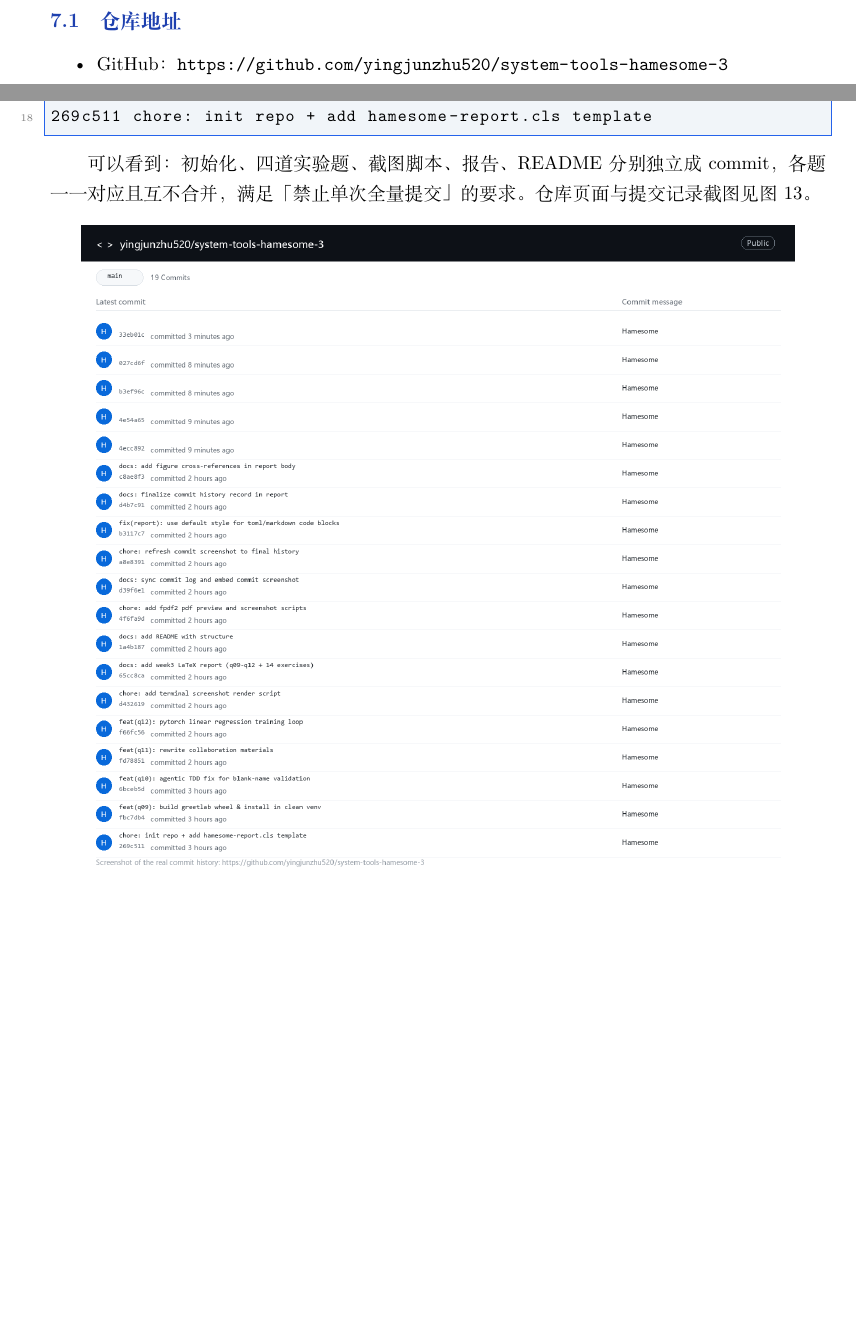
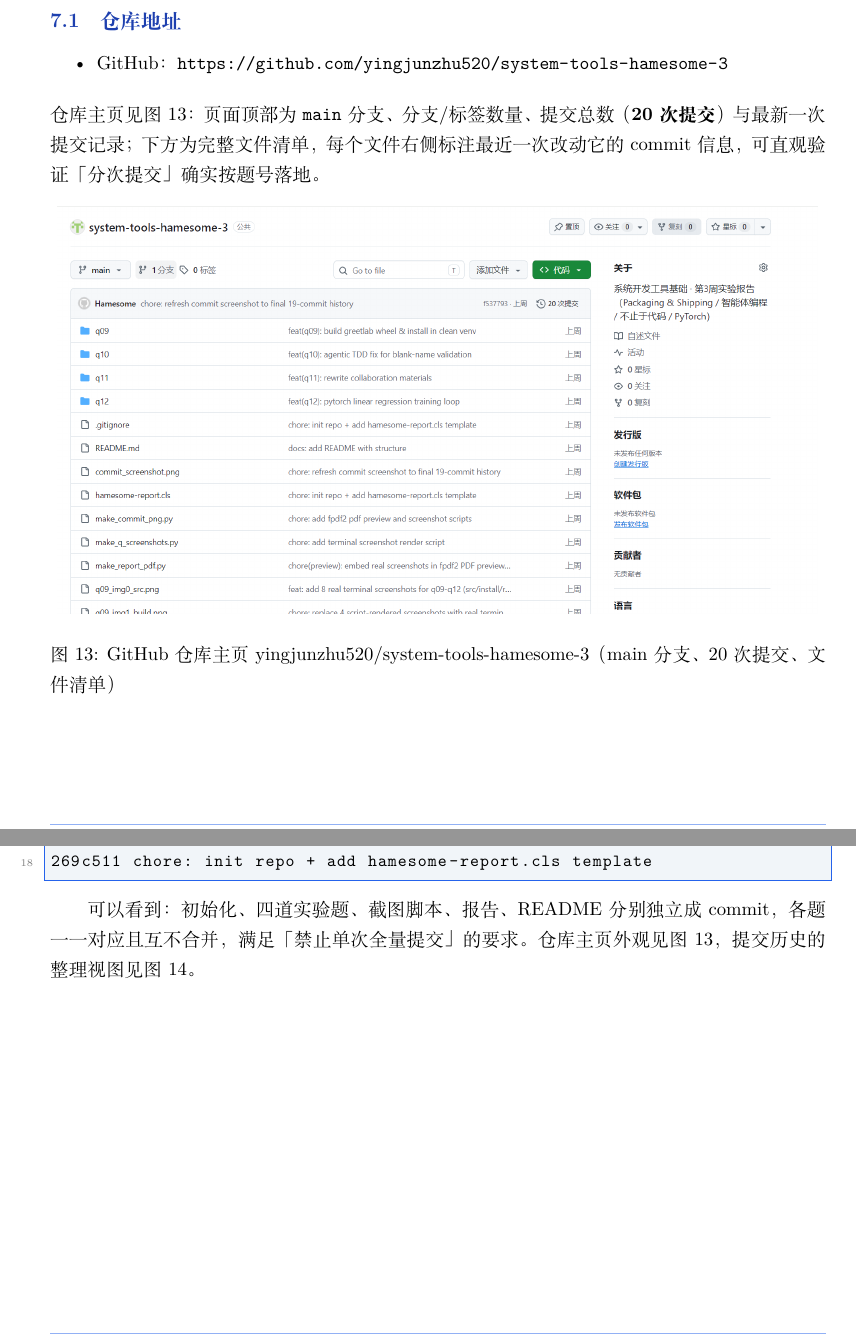
Before and after one commit to yingjunzhu520/system-tools-hamesome-3, a LaTeX document (report.tex): two parts of pages 19 and 20 of 21 before the commit and two parts of pages 19 and 20 of 22 after it, joined at a grey line, cut so that both start at the same text, the shorter picture padded with empty space. Compiled offline with XeLaTeX; a missing font is replaced by an installed copy or a similar font.

Commit message:
docs(report): embed GitHub repo page screenshot in version-control section

```diff
--- a/report.tex
+++ b/report.tex
@@ -677,6 +677,15 @@
 \begin{itemize}
   \item GitHub：\url{https://github.com/yingjunzhu520/system-tools-hamesome-3}
 \end{itemize}
+仓库主页见图 \ref{fig:github-page}：页面顶部为 \texttt{main} 分支、分支/标签数量、
+提交总数（\textbf{20 次提交}）与最新一次提交记录；下方为完整文件清单，每个文件
+右侧标注最近一次改动它的 commit 信息，可直观验证「分次提交」确实按题号落地。
+\begin{figure}[H]
+\centering
+\includegraphics[width=0.98\linewidth]{github_repo_page.png}
+\caption{GitHub 仓库主页 yingjunzhu520/system-tools-hamesome-3（main 分支、20 次提交、文件清单）}
+\label{fig:github-page}
+\end{figure}
 
 \subsection{提交记录（分次提交，非全量）}
 本地仓库按「初始化模板 $\to$ q09 $\to$ q10 $\to$ q11 $\to$ q12 $\to$ 截图脚本
@@ -707,8 +716,8 @@
 \end{lstlisting}
 
 可以看到：初始化、四道实验题、截图脚本、报告、README 分别独立成 commit，
-各题一一对应且互不合并，满足「禁止单次全量提交」的要求。仓库页面与提交记录
-截图见图 \ref{fig:commit}。
+各题一一对应且互不合并，满足「禁止单次全量提交」的要求。仓库主页外观见
+图 \ref{fig:github-page}，提交历史的整理视图见图 \ref{fig:commit}。
 
 \begin{figure}[H]
 \centering
```
